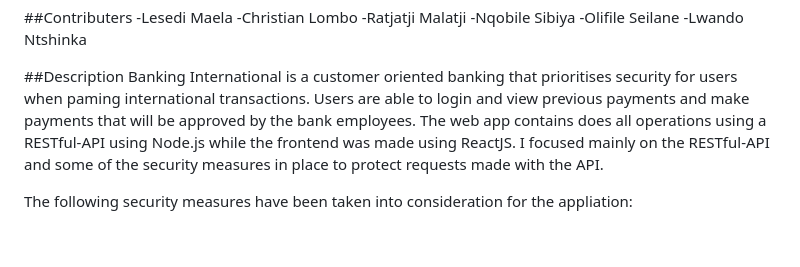
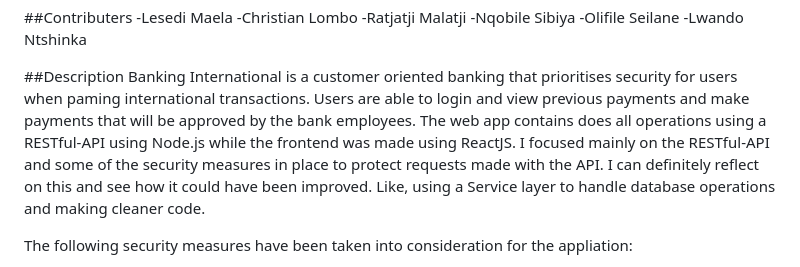
Before and after one commit to ImJustLes/Lesedi-s-GitHub-Portfolio, a Markdown page: README.md, the part around the change. GitHub-like rendering; blank space fills up the shorter version.

```diff
--- a/README.md
+++ b/README.md
@@ -13,7 +13,7 @@
 
 ##Description
 Banking International is a customer oriented banking that prioritises security for users when paming international transactions. Users are able to login and view previous payments and make payments that will be approved by the bank employees.
-The web app contains does all operations using a RESTful-API using Node.js while the frontend was made using ReactJS. I focused mainly on the RESTful-API and some of the security measures in place to protect requests made with the API.
+The web app contains does all operations using a RESTful-API using Node.js while the frontend was made using ReactJS. I focused mainly on the RESTful-API and some of the security measures in place to protect requests made with the API. I can definitely reflect on this and see how it could have been improved. Like, using a Service layer to handle database operations and making cleaner code.
 
 The following security measures have been taken into consideration for the appliation:
   - Load Balancing
```
